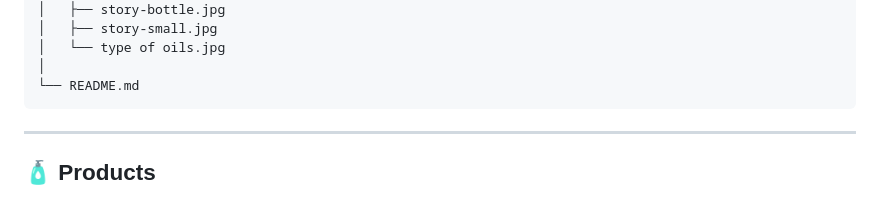
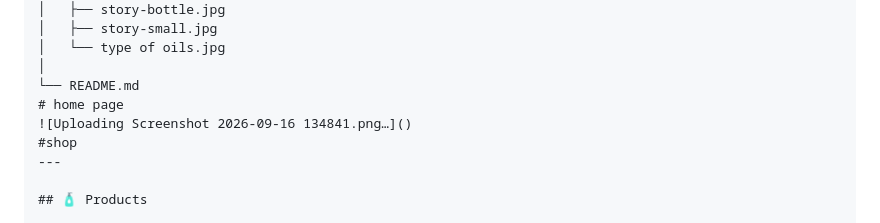
Before and after one commit to siva-3724/ecommerce-, a Markdown page: README.md, the part around one of its changes. Rendered like a GitHub page.

````diff
--- a/README.md
+++ b/README.md
@@ -62,8 +62,9 @@ SIVA-HERB-OILS/
 │   └── type of oils.jpg
 │
 └── README.md
-```
-
+# home page
+![Uploading Screenshot 2026-09-16 134841.png…]()
+#shop
 ---
 
 ## 🧴 Products
````
Also changed, not shown: other parts of README.md (+1 -1 lines).
